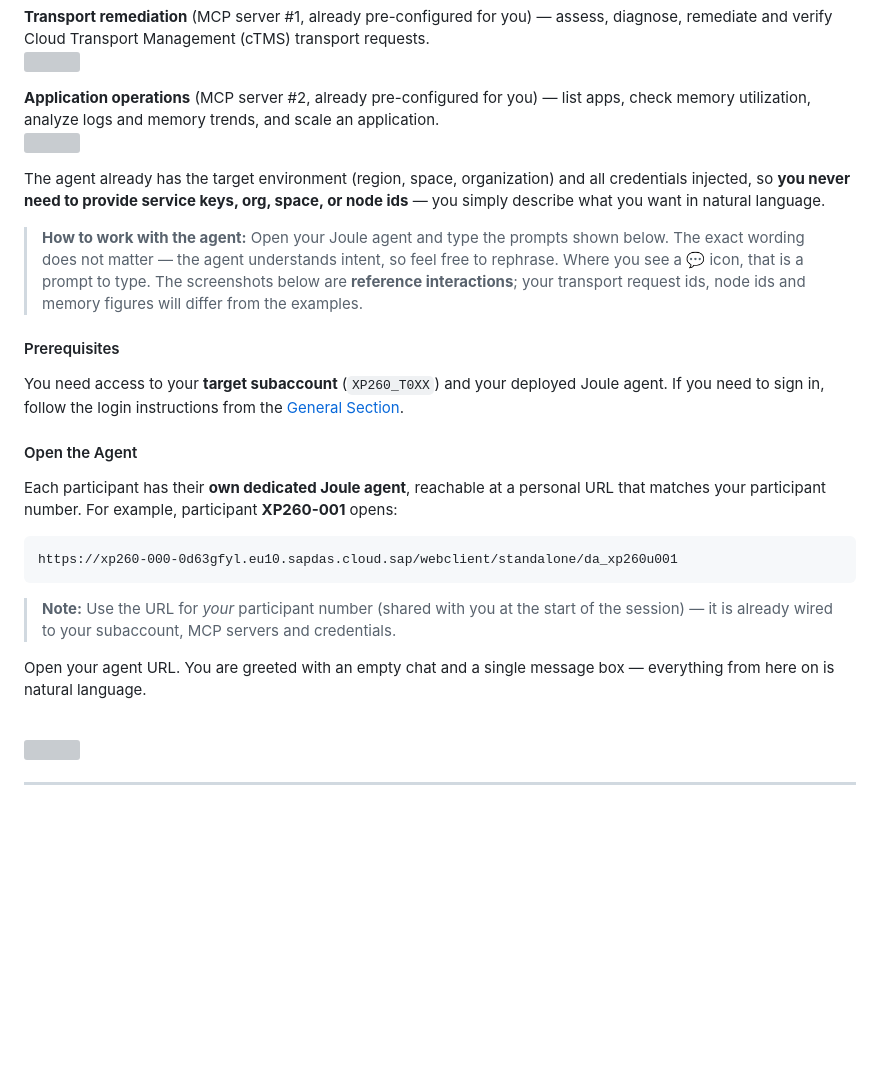
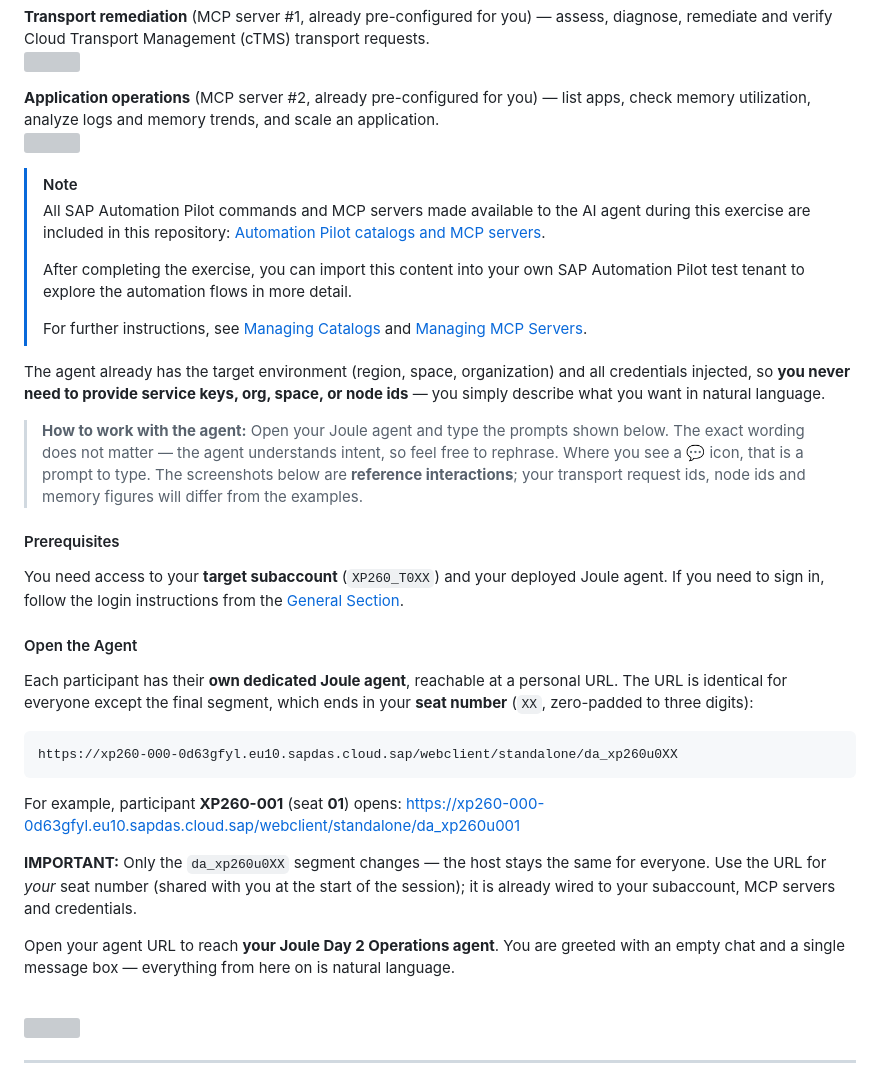
Before and after one commit to SAP-samples/teched2026-XP260, a Markdown page: exercises/ex5/README.md, the part around the change. Drawn GitHub-style; blank space fills up the shorter version; grey boxes are pictures that could not be loaded.

````diff
--- a/exercises/ex5/README.md
+++ b/exercises/ex5/README.md
@@ -10,6 +10,13 @@ A Joule agent has already been created and deployed for each participant in Joul
 **Application operations** (MCP server #2, already pre-configured for you) — list apps, check memory utilization, analyze logs and memory trends, and scale an application.
 <br><img src="images/ex06-00-02.png" />
 
+> [!NOTE]
+> All SAP Automation Pilot commands and MCP servers made available to the AI agent during this exercise are included in this repository: [Automation Pilot catalogs and MCP servers](https://github.com/SAP-samples/teched2026-XP260/tree/main/exercises/ex4/catalogs-mcpServers).
+>
+> After completing the exercise, you can import this content into your own SAP Automation Pilot test tenant to explore the automation flows in more detail.
+>
+> For further instructions, see [Managing Catalogs](https://help.sap.com/docs/automation-pilot/automation-pilot/catalog#managing-catalogs) and [Managing MCP Servers](https://help.sap.com/docs/automation-pilot/automation-pilot/managing-mcp-servers).
+
 The agent already has the target environment (region, space, organization) and all credentials injected, so **you never need to provide service keys, org, space, or node ids** — you simply describe what you want in natural language.
 
 > **How to work with the agent:** Open your Joule agent and type the prompts shown below. The exact wording does not matter — the agent understands intent, so feel free to rephrase. Where you see a 💬 icon, that is a prompt to type. The screenshots below are **reference interactions**; your transport request ids, node ids and memory figures will differ from the examples.
@@ -20,15 +27,17 @@ You need access to your **target subaccount** (`XP260_T0XX`) and your deployed J
 
 #### Open the Agent
 
-Each participant has their **own dedicated Joule agent**, reachable at a personal URL that matches your participant number. For example, participant **XP260-001** opens:
+Each participant has their **own dedicated Joule agent**, reachable at a personal URL. The URL is identical for everyone except the final segment, which ends in your **seat number** (`XX`, zero-padded to three digits):
 
 ```
-https://xp260-000-0d63gfyl.eu10.sapdas.cloud.sap/webclient/standalone/da_xp260u001
+https://xp260-000-0d63gfyl.eu10.sapdas.cloud.sap/webclient/standalone/da_xp260u0XX
 ```
 
-> **Note:** Use the URL for *your* participant number (shared with you at the start of the session) — it is already wired to your subaccount, MCP servers and credentials.
+For example, participant **XP260-001** (seat **01**) opens: https://xp260-000-0d63gfyl.eu10.sapdas.cloud.sap/webclient/standalone/da_xp260u001
 
-Open your agent URL. You are greeted with an empty chat and a single message box — everything from here on is natural language.
+**IMPORTANT:** Only the `da_xp260u0XX` segment changes — the host stays the same for everyone. Use the URL for *your* seat number (shared with you at the start of the session); it is already wired to your subaccount, MCP servers and credentials.
+
+Open your agent URL to reach **your Joule Day 2 Operations agent**. You are greeted with an empty chat and a single message box — everything from here on is natural language.
 
 <br><img src="images/ex06_01.png" />
 
````
